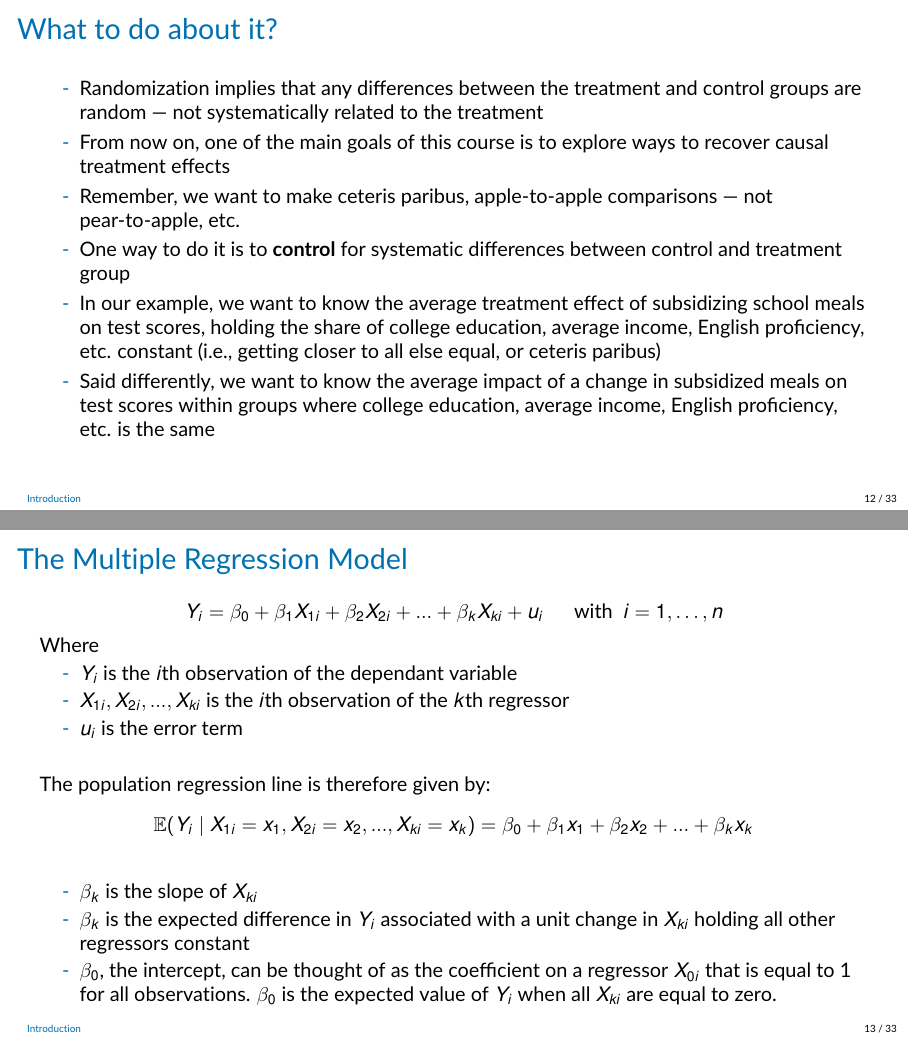
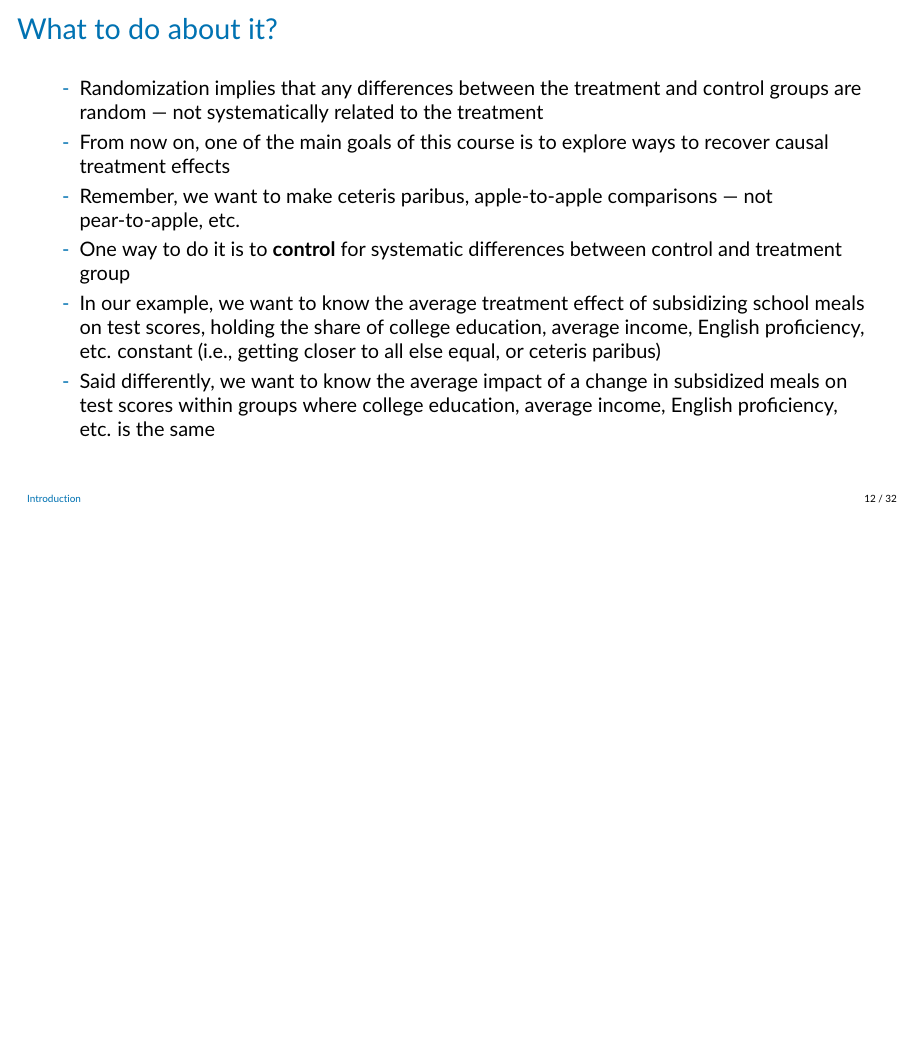
Before and after one commit to jrubior/UPF, LaTeX slides (2026-27/econometrics-25117-upf/Lecture5v2.tex): pages 12 and 13 of 33 before the commit and page 12 of 32 after it, the two joined at a grey line, the shorter picture padded with empty space. Compiled offline with pdfLaTeX.

Commit message:
Remove Lecture 5 slide 13

```diff
--- a/2026-27/econometrics-25117-upf/Lecture5v2.tex
+++ b/2026-27/econometrics-25117-upf/Lecture5v2.tex
@@ -524,30 +524,6 @@ The colored horizontal lines are group-specific average test scores:
 \end{frame}
 
 
-\begin{frame}{The Multiple Regression Model }
-\begin{equation*}
-    Y_i = \beta_{0} + \beta_1 X_{1i} + \beta_2 X_{2i} + ... + \beta_k X_{ki} + u_i \text{~~~~~~with~~} i=1,\dots, n
-\end{equation*}
-Where
-\begin{itemize}
-    \item $Y_i$ is the $i$th observation of the dependant variable
-    \item $X_{1i}, X_{2i}, ..., X_{ki}$ is the $i$th observation of the $k$th regressor
-    \item $u_i$ is the error term
-\end{itemize}
-\vspace{.5cm}
-The population regression line is therefore given by:
-\begin{equation*}
-     \mathbb{E}(Y_i\mid X_{1i}=x_1, X_{2i}=x_2, ..., X_{ki}=x_k) = \beta_0 + \beta_1 x_1 + \beta_2 x_2 + ... + \beta_k x_k
-\end{equation*}
-\begin{itemize}
-    \item $\beta_k$ is the slope of $X_{ki}$
-    \item $\beta_k$ is the expected difference in $Y_i$ associated with a unit change in $X_{ki}$ holding all other regressors constant
-    \item $\beta_0$, the intercept, can be thought of as the coefficient on a regressor $X_{0i}$ that is equal to 1 for all observations. $\beta_0$ is the expected value of $Y_i$ when all $X_{ki}$ are equal to zero.
-\end{itemize}
-
-\end{frame}
-
-
 \begin{frame}{Example for $k=2$}
 Imagine we compare two schools, $i$ and $j$
 \begin{eqnarray*}
```
Also changed, not shown: 2026-27/econometrics-25117-upf/Lecture5v2.pdf.
